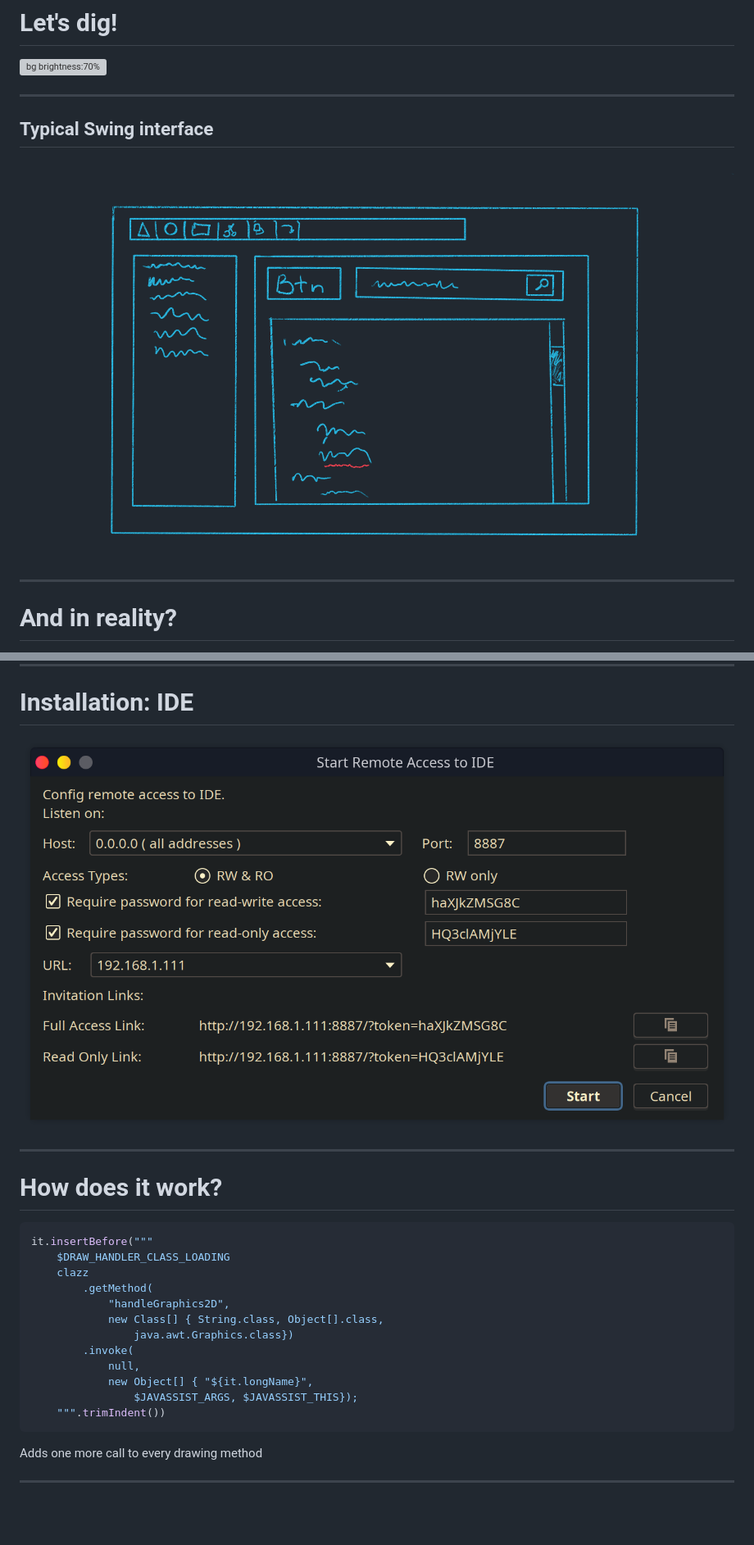
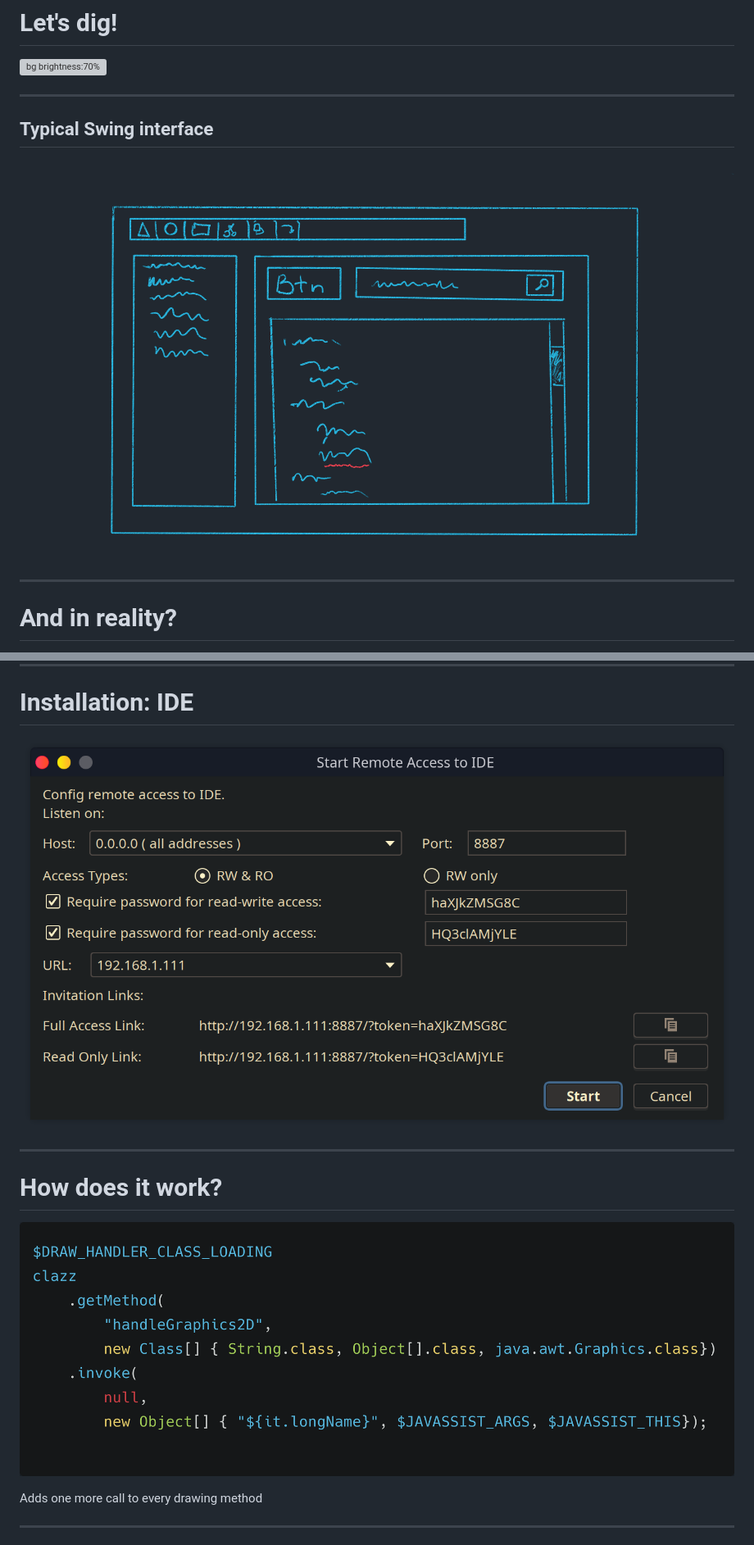
Before and after one commit to asm0dey/projector-pres, a Markdown page: index.md, 2 parts joined by grey strips. Shown: that part at 82% size. Drawn GitHub-style; pictures changed too: images/insert_java.png (added); blank space fills up the shorter version; grey boxes are pictures that could not be loaded.

````diff
--- a/index.md
+++ b/index.md
@@ -96,4 +96,11 @@ RDP is awesome
 
 ---
 
+<style scoped>
+p > img {
+    display:block;
+    margin:auto;
+}
+</style>
+
 ## Typical Swing interface
@@ -409,20 +408,7 @@ p > img {
 <!-- _footer: '' -->
 # How does it work?
 
-```kotlin
-it.insertBefore("""
-    $DRAW_HANDLER_CLASS_LOADING
-    clazz
-        .getMethod(
-            "handleGraphics2D",
-            new Class[] { String.class, Object[].class,
-                java.awt.Graphics.class})
-        .invoke(
-            null,
-            new Object[] { "${it.longName}",
-                $JAVASSIST_ARGS, $JAVASSIST_THIS});
-    """.trimIndent())
-```
+![width:1100](images/insert_java.png)
 
 Adds one more call to every drawing method
 
````
Also changed, not shown: other parts of index.md (+16 -24 lines), images/command.png (added), images/grphics2d.png (added), images/json.png (added).
